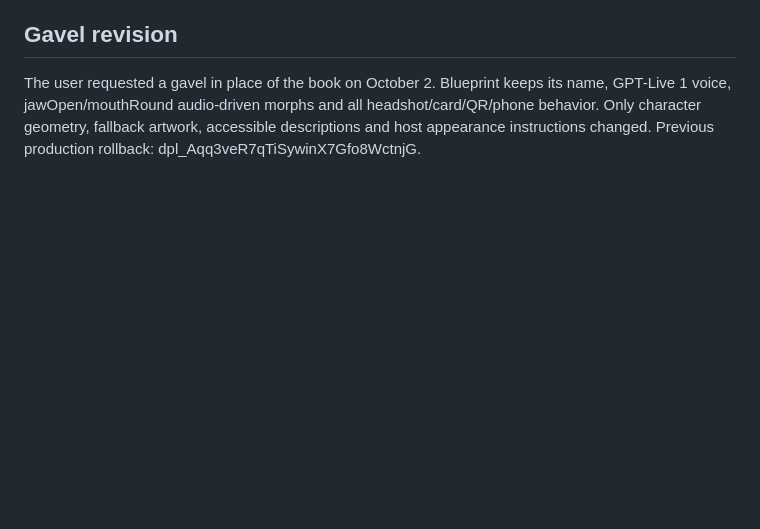
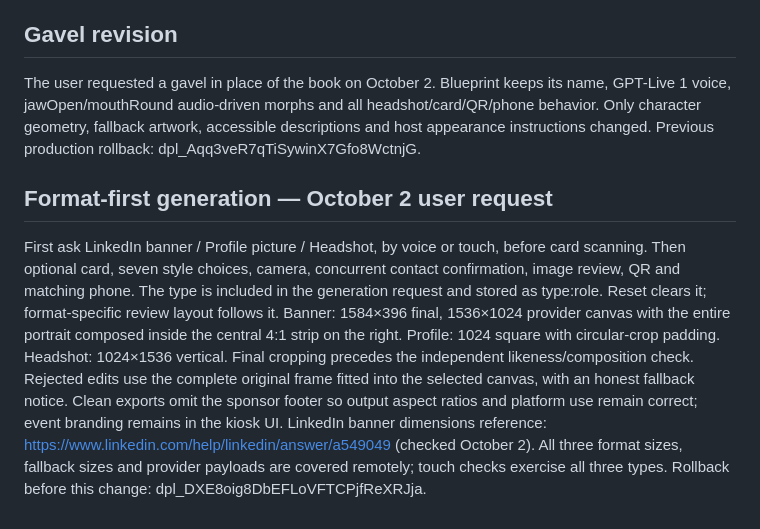
Before and after one commit to Powerwyze/taylor-mcghee-kiosk, a Markdown page: DEVELOPER_NOTES.md, the part around the change. GitHub-like rendering; blank space fills up the shorter version.

Commit message:
Document format-first image generation [skip ci]

```diff
--- a/DEVELOPER_NOTES.md
+++ b/DEVELOPER_NOTES.md
@@ -53,3 +53,8 @@ Reviewed app source: ad050e361ae08513400f58105bb2f40261de8f0e; preview deploymen
 
 ## Gavel revision
 The user requested a gavel in place of the book on October 2. Blueprint keeps its name, GPT-Live 1 voice, jawOpen/mouthRound audio-driven morphs and all headshot/card/QR/phone behavior. Only character geometry, fallback artwork, accessible descriptions and host appearance instructions changed. Previous production rollback: dpl_Aqq3veR7qTiSywinX7Gfo8WctnjG.
+
+## Format-first generation — October 2 user request
+First ask LinkedIn banner / Profile picture / Headshot, by voice or touch, before card scanning. Then optional card, seven style choices, camera, concurrent contact confirmation, image review, QR and matching phone. The type is included in the generation request and stored as type:role. Reset clears it; format-specific review layout follows it.
+Banner: 1584×396 final, 1536×1024 provider canvas with the entire portrait composed inside the central 4:1 strip on the right. Profile: 1024 square with circular-crop padding. Headshot: 1024×1536 vertical. Final cropping precedes the independent likeness/composition check. Rejected edits use the complete original frame fitted into the selected canvas, with an honest fallback notice. Clean exports omit the sponsor footer so output aspect ratios and platform use remain correct; event branding remains in the kiosk UI.
+LinkedIn banner dimensions reference: https://www.linkedin.com/help/linkedin/answer/a549049 (checked October 2). All three format sizes, fallback sizes and provider payloads are covered remotely; touch checks exercise all three types. Rollback before this change: dpl_DXE8oig8DbEFLoVFTCPjfReXRJja.
```
